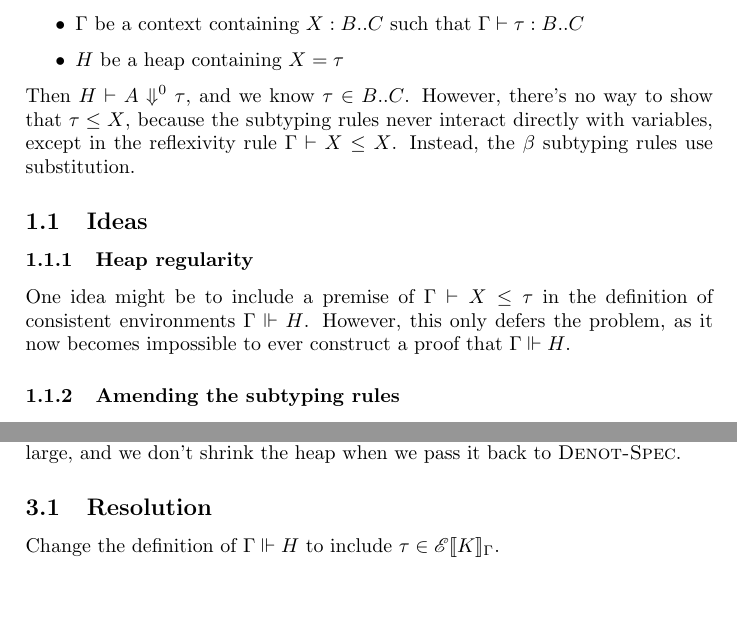
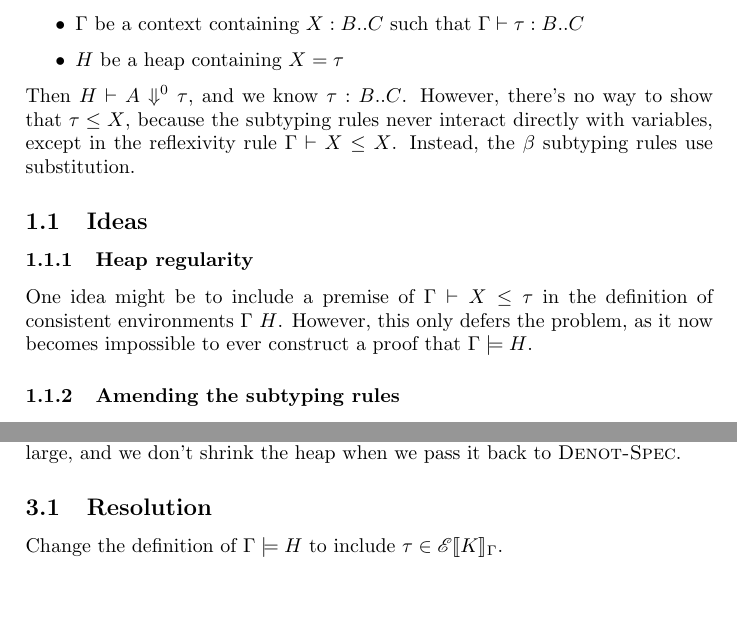
Before and after one commit to CT075/dot-playground, a LaTeX document (f-omega-int/scratch/scratch.tex): two parts of pages 1 and 3 of 3, joined at a grey line, cut so that both start at the same text. Compiled offline with pdfLaTeX.

Commit message:
fix typos
Signed-off-by: Cameron Wong <cwong@g.harvard.edu>

```diff
--- a/f-omega-int/scratch/scratch.tex
+++ b/f-omega-int/scratch/scratch.tex
@@ -66,7 +66,7 @@ Let
   \item $H$ be a heap containing $X = \tau$
 \end{itemize}
 
-Then $H \vdash A \stepsn[0] \tau$, and we know $\tau \in \interval{B}{C}$.
+Then $H \vdash A \stepsn[0] \tau$, and we know $\tau : \interval{B}{C}$.
 However, there's no way to show that $\tau \le X$, because the subtyping rules
 never interact directly with variables, except in the reflexivity rule $\Gamma
 \vdash X \le X$. Instead, the $\beta$ subtyping rules use substitution.
@@ -76,9 +76,9 @@ never interact directly with variables, except in the reflexivity rule $\Gamma
 \subsubsection{Heap regularity}
 
 One idea might be to include a premise of $\Gamma \vdash X \le \tau$ in the
-definition of consistent environments $\Gamma \Vdash H$. However, this only
+definition of consistent environments $\Gamma \ H$. However, this only
 defers the problem, as it now becomes impossible to ever construct a proof that
-$\Gamma \Vdash H$.
+$\Gamma \models H$.
 
 \subsubsection{Amending the subtyping rules}
 
@@ -180,6 +180,6 @@ arbitrarily large, and we don't shrink the heap when we pass it back to
 
 \subsection{Resolution}
 
-Change the definition of $\Gamma \Vdash H$ to include $\tau \in \KEval{K}$.
+Change the definition of $\Gamma \models H$ to include $\tau \in \KEval{K}$.
 
 \end{document}
```
Also changed, not shown: f-omega-int/scratch/scratch.pdf.
